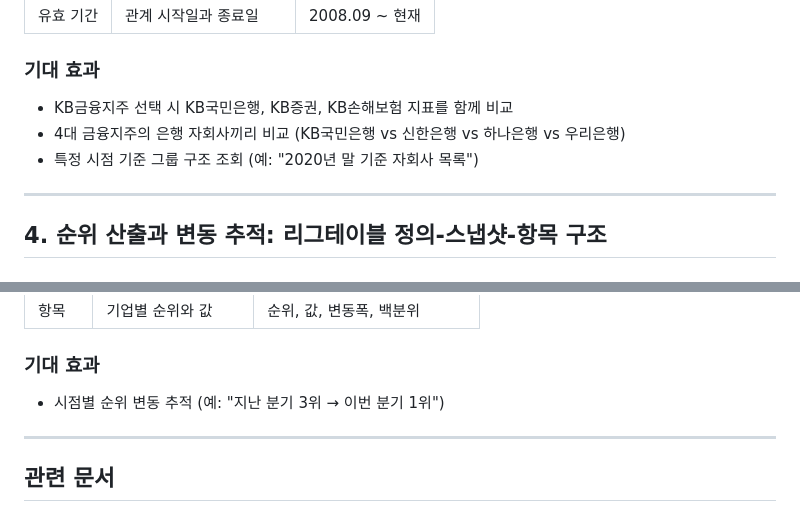
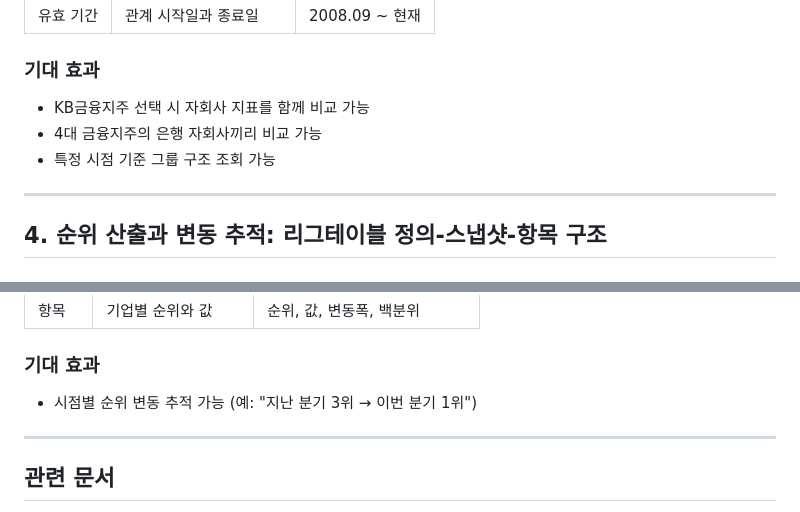
Before and after one commit to fntimes/docs, a Markdown page: compass/database-design.md, 2 parts joined by grey strips. Rendered like a GitHub page.

Commit message:
기대 효과 항목 표현 수정: ~가능 형태로 통일

```diff
--- a/compass/database-design.md
+++ b/compass/database-design.md
@@ -124,9 +124,9 @@ graph TD
 
 ### 기대 효과
 
-- KB금융지주 선택 시 KB국민은행, KB증권, KB손해보험 지표를 함께 비교
-- 4대 금융지주의 은행 자회사끼리 비교 (KB국민은행 vs 신한은행 vs 하나은행 vs 우리은행)
-- 특정 시점 기준 그룹 구조 조회 (예: "2020년 말 기준 자회사 목록")
+- KB금융지주 선택 시 자회사 지표를 함께 비교 가능
+- 4대 금융지주의 은행 자회사끼리 비교 가능
+- 특정 시점 기준 그룹 구조 조회 가능
 
 ---
 
@@ -167,7 +167,7 @@ graph TD
 
 ### 기대 효과
 
-- 시점별 순위 변동 추적 (예: "지난 분기 3위 → 이번 분기 1위")
+- 시점별 순위 변동 추적 가능 (예: "지난 분기 3위 → 이번 분기 1위")
 
 ---
 
```
